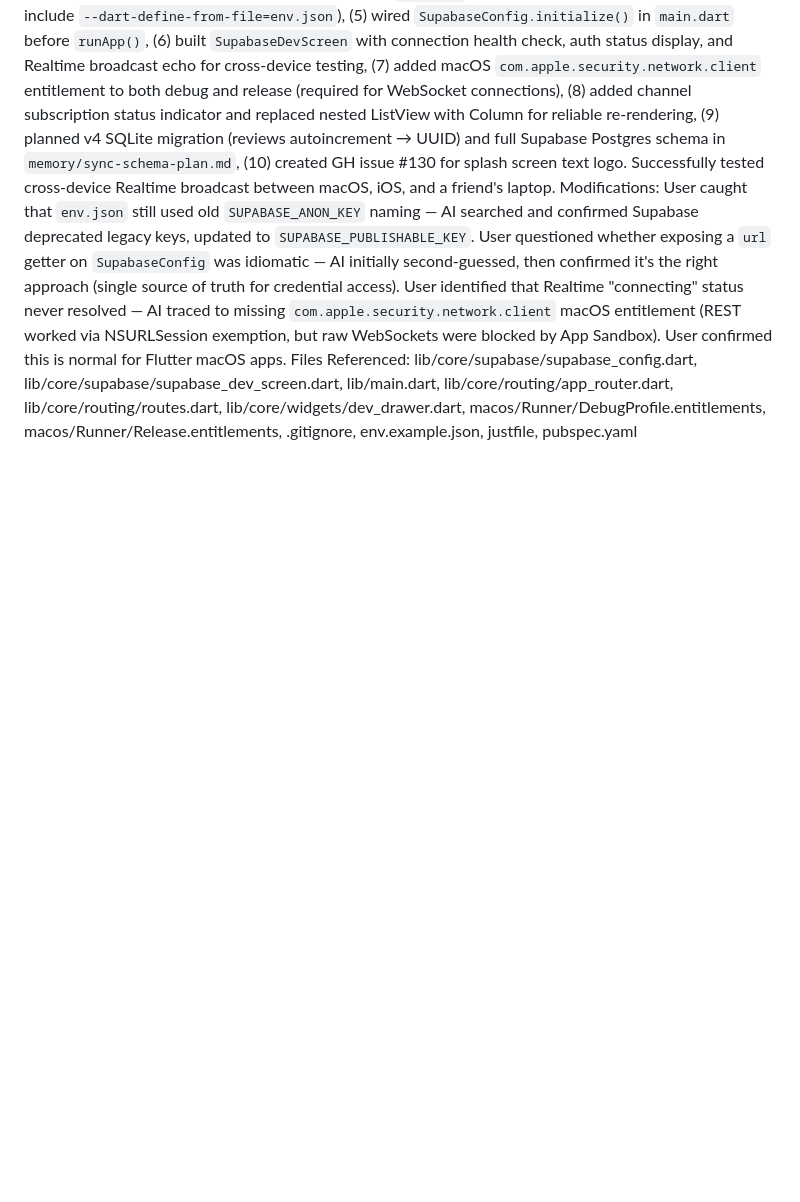
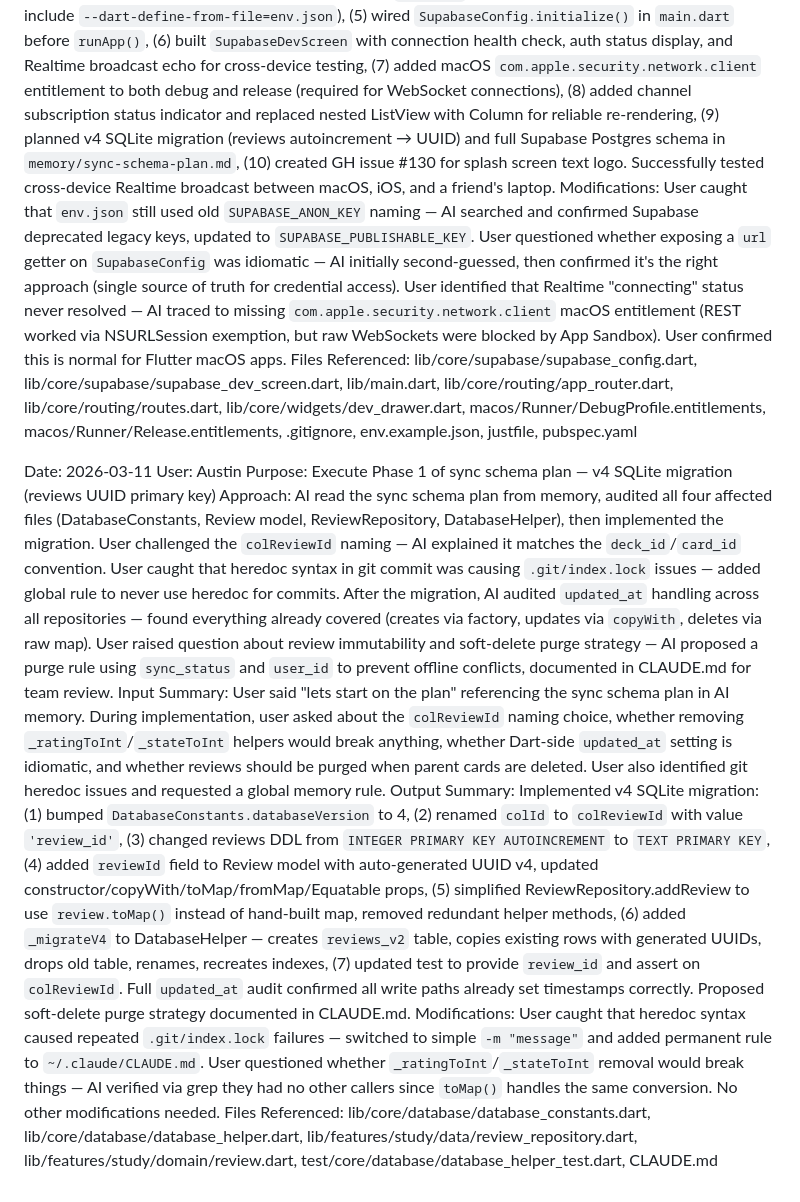
Before and after one commit to Pairadux/lapse, a Markdown page: docs/AI-Usage-Austin.md, the part around the change. GitHub-like rendering; blank space fills up the shorter version.

Commit message:
docs: add purge strategy to CLAUDE.md and log v4 migration AI usage

```diff
--- a/docs/AI-Usage-Austin.md
+++ b/docs/AI-Usage-Austin.md
@@ -262,3 +262,12 @@ Input Summary: User had a Supabase project created but nothing configured in the
 Output Summary: Implemented: (1) added `supabase_flutter` dependency, (2) created `SupabaseConfig` class with compile-time credentials via `String.fromEnvironment`, (3) created `env.json` (gitignored) and `env.example.json` template with new publishable key format, (4) added `justfile` with common flutter commands (all builds include `--dart-define-from-file=env.json`), (5) wired `SupabaseConfig.initialize()` in `main.dart` before `runApp()`, (6) built `SupabaseDevScreen` with connection health check, auth status display, and Realtime broadcast echo for cross-device testing, (7) added macOS `com.apple.security.network.client` entitlement to both debug and release (required for WebSocket connections), (8) added channel subscription status indicator and replaced nested ListView with Column for reliable re-rendering, (9) planned v4 SQLite migration (reviews autoincrement → UUID) and full Supabase Postgres schema in `memory/sync-schema-plan.md`, (10) created GH issue #130 for splash screen text logo. Successfully tested cross-device Realtime broadcast between macOS, iOS, and a friend's laptop.
 Modifications: User caught that `env.json` still used old `SUPABASE_ANON_KEY` naming — AI searched and confirmed Supabase deprecated legacy keys, updated to `SUPABASE_PUBLISHABLE_KEY`. User questioned whether exposing a `url` getter on `SupabaseConfig` was idiomatic — AI initially second-guessed, then confirmed it's the right approach (single source of truth for credential access). User identified that Realtime "connecting" status never resolved — AI traced to missing `com.apple.security.network.client` macOS entitlement (REST worked via NSURLSession exemption, but raw WebSockets were blocked by App Sandbox). User confirmed this is normal for Flutter macOS apps.
 Files Referenced: lib/core/supabase/supabase_config.dart, lib/core/supabase/supabase_dev_screen.dart, lib/main.dart, lib/core/routing/app_router.dart, lib/core/routing/routes.dart, lib/core/widgets/dev_drawer.dart, macos/Runner/DebugProfile.entitlements, macos/Runner/Release.entitlements, .gitignore, env.example.json, justfile, pubspec.yaml
+
+Date: 2026-03-11
+User: Austin
+Purpose: Execute Phase 1 of sync schema plan — v4 SQLite migration (reviews UUID primary key)
+Approach: AI read the sync schema plan from memory, audited all four affected files (DatabaseConstants, Review model, ReviewRepository, DatabaseHelper), then implemented the migration. User challenged the `colReviewId` naming — AI explained it matches the `deck_id`/`card_id` convention. User caught that heredoc syntax in git commit was causing `.git/index.lock` issues — added global rule to never use heredoc for commits. After the migration, AI audited `updated_at` handling across all repositories — found everything already covered (creates via factory, updates via `copyWith`, deletes via raw map). User raised question about review immutability and soft-delete purge strategy — AI proposed a purge rule using `sync_status` and `user_id` to prevent offline conflicts, documented in CLAUDE.md for team review.
+Input Summary: User said "lets start on the plan" referencing the sync schema plan in AI memory. During implementation, user asked about the `colReviewId` naming choice, whether removing `_ratingToInt`/`_stateToInt` helpers would break anything, whether Dart-side `updated_at` setting is idiomatic, and whether reviews should be purged when parent cards are deleted. User also identified git heredoc issues and requested a global memory rule.
+Output Summary: Implemented v4 SQLite migration: (1) bumped `DatabaseConstants.databaseVersion` to 4, (2) renamed `colId` to `colReviewId` with value `'review_id'`, (3) changed reviews DDL from `INTEGER PRIMARY KEY AUTOINCREMENT` to `TEXT PRIMARY KEY`, (4) added `reviewId` field to Review model with auto-generated UUID v4, updated constructor/copyWith/toMap/fromMap/Equatable props, (5) simplified ReviewRepository.addReview to use `review.toMap()` instead of hand-built map, removed redundant helper methods, (6) added `_migrateV4` to DatabaseHelper — creates `reviews_v2` table, copies existing rows with generated UUIDs, drops old table, renames, recreates indexes, (7) updated test to provide `review_id` and assert on `colReviewId`. Full `updated_at` audit confirmed all write paths already set timestamps correctly. Proposed soft-delete purge strategy documented in CLAUDE.md.
+Modifications: User caught that heredoc syntax caused repeated `.git/index.lock` failures — switched to simple `-m "message"` and added permanent rule to `~/.claude/CLAUDE.md`. User questioned whether `_ratingToInt`/`_stateToInt` removal would break things — AI verified via grep they had no other callers since `toMap()` handles the same conversion. No other modifications needed.
+Files Referenced: lib/core/database/database_constants.dart, lib/core/database/database_helper.dart, lib/features/study/data/review_repository.dart, lib/features/study/domain/review.dart, test/core/database/database_helper_test.dart, CLAUDE.md
```
Also changed, not shown: CLAUDE.md (+27 -0 lines).
